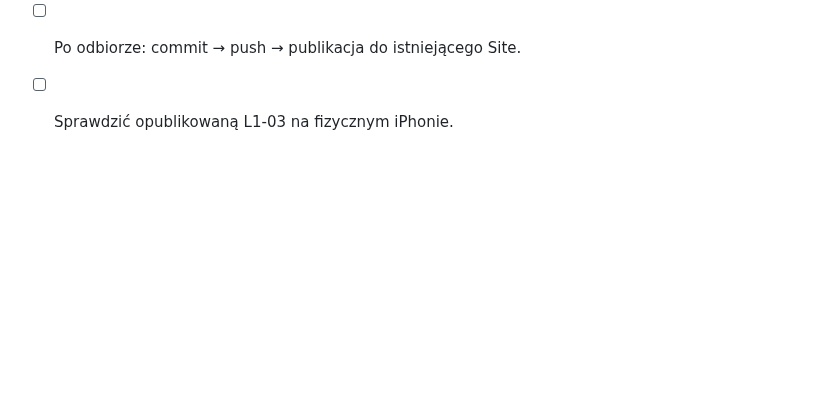
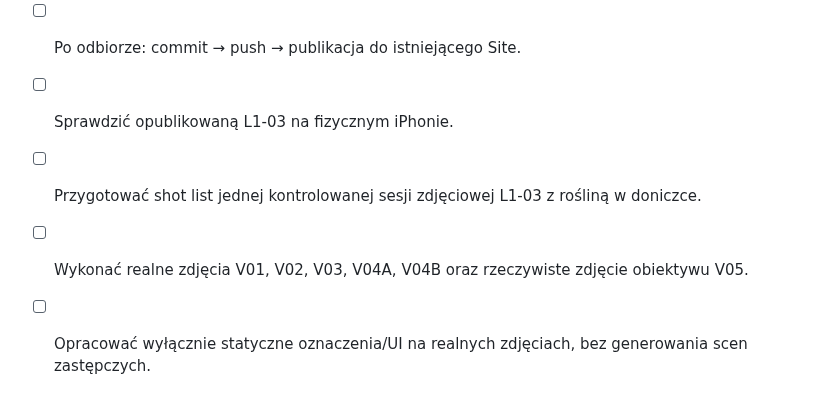
Before and after one commit to LionMielec/Canon-RP-Kurs, a Markdown page: docs/10_TODO.md, the part around the change. Drawn GitHub-style; blank space fills up the shorter version.

Commit message:
Add real-photo shot list tasks for L1-03

```diff
--- a/docs/10_TODO.md
+++ b/docs/10_TODO.md
@@ -148,3 +148,7 @@ Priorytety D-19 i D-20 pozostają aktualne; sesja zdjęciowa nie stanowi zgody n
 - [ ] Osadzić zatwierdzone assety w L1-03 i wykonać krótki lokalny odbiór końcowy.
 - [ ] Po odbiorze: commit → push → publikacja do istniejącego Site.
 - [ ] Sprawdzić opublikowaną L1-03 na fizycznym iPhonie.
+
+- [ ] Przygotować shot list jednej kontrolowanej sesji zdjęciowej L1-03 z rośliną w doniczce.
+- [ ] Wykonać realne zdjęcia V01, V02, V03, V04A, V04B oraz rzeczywiste zdjęcie obiektywu V05.
+- [ ] Opracować wyłącznie statyczne oznaczenia/UI na realnych zdjęciach, bez generowania scen zastępczych.
```
